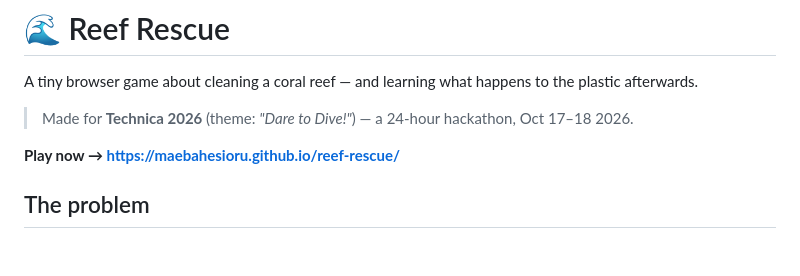
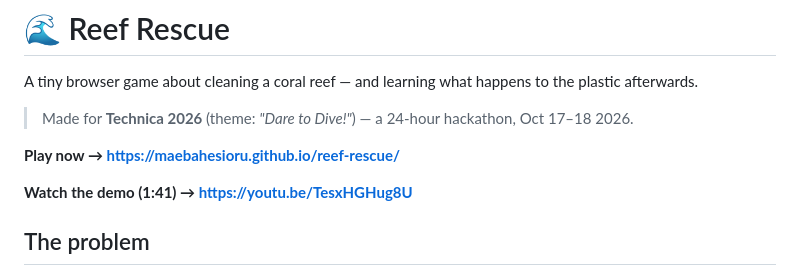
Before and after one commit to maebahesioru/reef-rescue, a Markdown page: README.md, the part around the change. Drawn GitHub-style; blank space fills up the shorter version.

Commit message:
README: add demo video link (YouTube, 1:41)

```diff
--- a/README.md
+++ b/README.md
@@ -5,6 +5,8 @@ A tiny browser game about cleaning a coral reef — and learning what happens to
 > Made for **Technica 2026** (theme: *"Dare to Dive!"*) — a 24-hour hackathon, Oct 17–18 2026.
 
 **Play now → https://maebahesioru.github.io/reef-rescue/**
+
+**Watch the demo (1:41) → https://youtu.be/TesxHGHug8U**
 
 ## The problem
 
```
